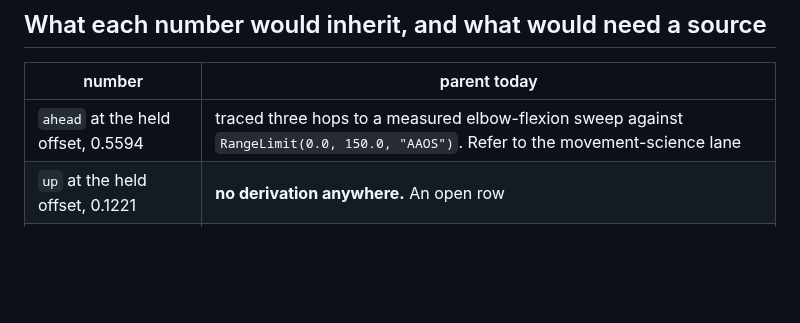
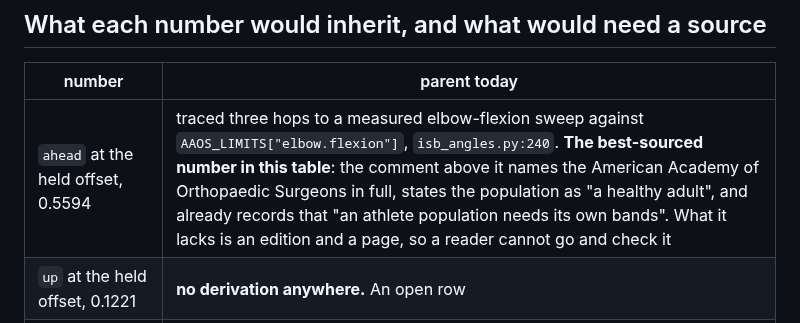
Before and after one commit to braven-pvm/braven-movement, a Markdown page: docs/THE_CARRY_HAS_NO_PATH.md, the part around the change. Drawn GitHub-style; blank space fills up the shorter version.

Commit message:
docs(carry): the AAOS limit is the best-sourced number in the table, not the worst
I endorsed a judgment about a file I never opened. The movement-science lane
described AAOS_LIMITS as a citation with no population, I agreed and called it
worse than the unsourced 600, and that lane has now withdrawn its own premise.

isb_angles.py:237-238, directly above the dict:

  # Clinical norms from the American Academy of Orthopaedic Surgeons. These are
  # guidance for a healthy adult. An athlete population needs its own bands.

The organisation is named in full, the population is stated, and the author
already recorded the limitation a register would raise. SO IT IS BETTER SOURCED
THAN THE 600, NOT WORSE. The 600 has no coach, no measurement and no source; its
comment says "A drill feed" and stops.

What remains is narrower and still a register row: "AAOS" as a field value names
an organisation and not a publication, so there is no edition and no page and a
reader cannot go and check the numbers.

MY OWN SHAPE, and it is the fourth instance today: I judged a citation by its
FIELD and not by its FILE. The level above the row carried what I said was
missing. The same shape as the release key's provenance in a file's source, and
as the carry path in a technique file rather than a ball file.

The wrong judgment never reached a document; it was in a message. This commit
improves the one factual reference that did, because the gate 4 table's "what
would it inherit" column is now better known: ahead 0.5594 inherits the
best-sourced number in the chain.

Co-Authored-By: Claude Opus 5 <noreply@anthropic.com>

```diff
--- a/docs/THE_CARRY_HAS_NO_PATH.md
+++ b/docs/THE_CARRY_HAS_NO_PATH.md
@@ -114,7 +114,7 @@ four. The acceleration is in the interval between `drive` (or `step`) and
 
 | number | parent today |
 |---|---|
-| `ahead` at the held offset, 0.5594 | traced three hops to a measured elbow-flexion sweep against `RangeLimit(0.0, 150.0, "AAOS")`. Refer to the movement-science lane |
+| `ahead` at the held offset, 0.5594 | traced three hops to a measured elbow-flexion sweep against `AAOS_LIMITS["elbow.flexion"]`, `isb_angles.py:240`. **The best-sourced number in this table**: the comment above it names the American Academy of Orthopaedic Surgeons in full, states the population as "a healthy adult", and already records that "an athlete population needs its own bands". What it lacks is an edition and a page, so a reader cannot go and check it |
 | `up` at the held offset, 0.1221 | **no derivation anywhere.** An open row |
 | the secured-ball parent, in torso lengths | `netball_two_hand_catch_chest.technique.json`, `afterContact` `pull_in` at 0.76. Its own origin is **open and unguessed** |
 | every `atPhase` | **no source.** They are authored phases |
```
